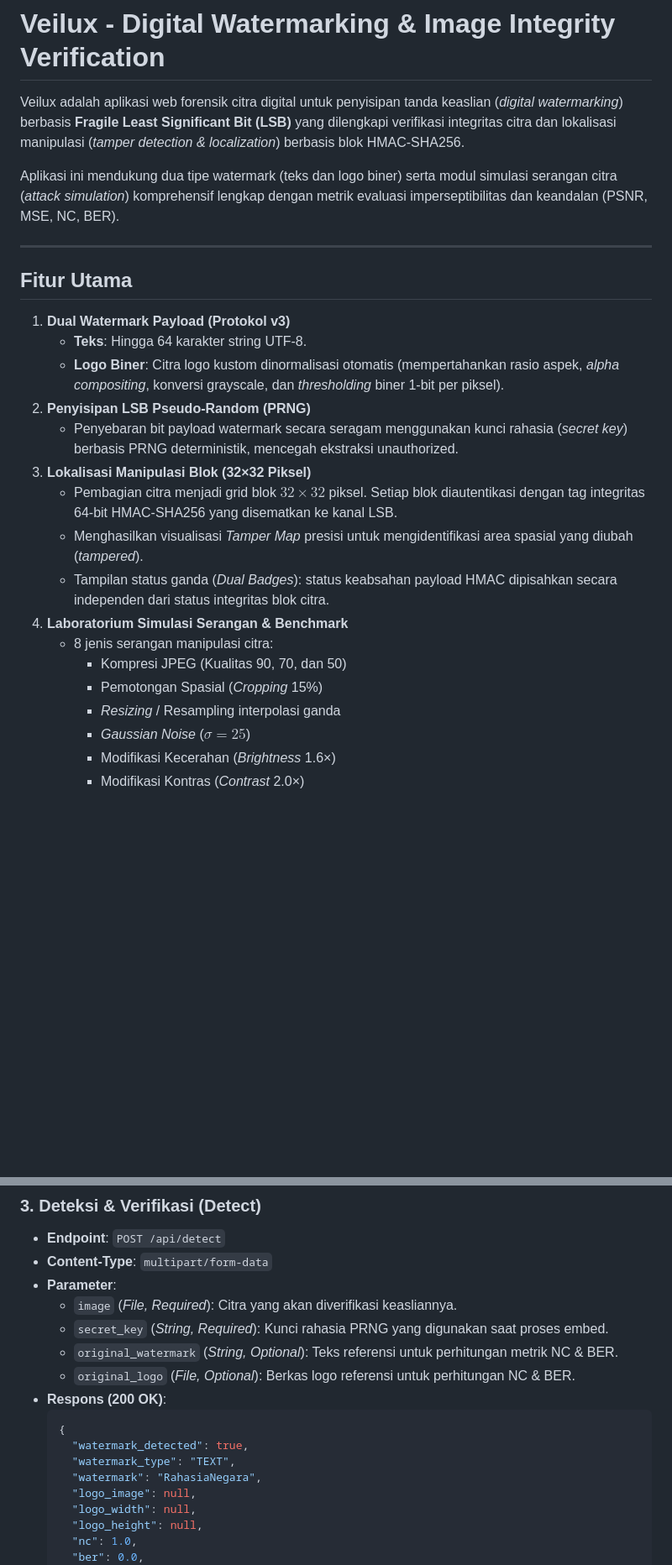
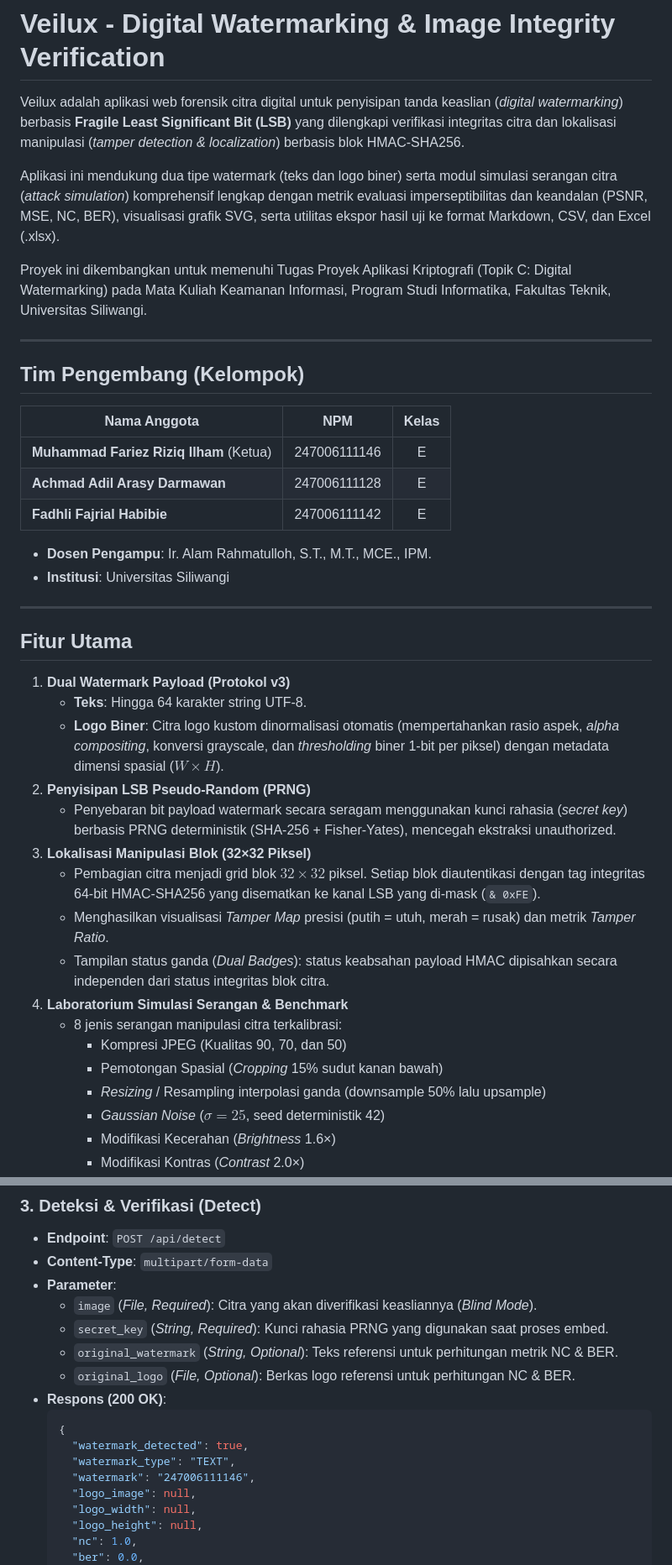
Before and after one commit to fariezzz/veilux, a Markdown page: README.md, 2 parts joined by grey strips. Shown at 84% size. Rendered like a GitHub page; blank space fills up the shorter version.

```diff
--- a/README.md
+++ b/README.md
@@ -2,7 +2,22 @@
 
 Veilux adalah aplikasi web forensik citra digital untuk penyisipan tanda keaslian (*digital watermarking*) berbasis **Fragile Least Significant Bit (LSB)** yang dilengkapi verifikasi integritas citra dan lokalisasi manipulasi (*tamper detection & localization*) berbasis blok HMAC-SHA256.
 
-Aplikasi ini mendukung dua tipe watermark (teks dan logo biner) serta modul simulasi serangan citra (*attack simulation*) komprehensif lengkap dengan metrik evaluasi imperseptibilitas dan keandalan (PSNR, MSE, NC, BER).
+Aplikasi ini mendukung dua tipe watermark (teks dan logo biner) serta modul simulasi serangan citra (*attack simulation*) komprehensif lengkap dengan metrik evaluasi imperseptibilitas dan keandalan (PSNR, MSE, NC, BER), visualisasi grafik SVG, serta utilitas ekspor hasil uji ke format Markdown, CSV, dan Excel (.xlsx).
+
+Proyek ini dikembangkan untuk memenuhi Tugas Proyek Aplikasi Kriptografi (Topik C: Digital Watermarking) pada Mata Kuliah Keamanan Informasi, Program Studi Informatika, Fakultas Teknik, Universitas Siliwangi.
+
+---
+
+## Tim Pengembang (Kelompok)
+
+| Nama Anggota | NPM | Kelas |
+|---|---|:---:|
+| **Muhammad Fariez Riziq Ilham** (Ketua) | 247006111146 | E |
+| **Achmad Adil Arasy Darmawan** | 247006111128 | E |
+| **Fadhli Fajrial Habibie** | 247006111142 | E |
+
+- **Dosen Pengampu**: Ir. Alam Rahmatulloh, S.T., M.T., MCE., IPM.
+- **Institusi**: Universitas Siliwangi
 
 ---
 
@@ -10,19 +25,19 @@ Aplikasi ini mendukung dua tipe watermark (teks dan logo biner) serta modul simu
 
 1. **Dual Watermark Payload (Protokol v3)**
    - **Teks**: Hingga 64 karakter string UTF-8.
-   - **Logo Biner**: Citra logo kustom dinormalisasi otomatis (mempertahankan rasio aspek, *alpha compositing*, konversi grayscale, dan *thresholding* biner 1-bit per piksel).
+   - **Logo Biner**: Citra logo kustom dinormalisasi otomatis (mempertahankan rasio aspek, *alpha compositing*, konversi grayscale, dan *thresholding* biner 1-bit per piksel) dengan metadata dimensi spasial ($W \times H$).
 2. **Penyisipan LSB Pseudo-Random (PRNG)**
-   - Penyebaran bit payload watermark secara seragam menggunakan kunci rahasia (*secret key*) berbasis PRNG deterministik, mencegah ekstraksi unauthorized.
+   - Penyebaran bit payload watermark secara seragam menggunakan kunci rahasia (*secret key*) berbasis PRNG deterministik (SHA-256 + Fisher-Yates), mencegah ekstraksi unauthorized.
 3. **Lokalisasi Manipulasi Blok (32×32 Piksel)**
-   - Pembagian citra menjadi grid blok $32 \times 32$ piksel. Setiap blok diautentikasi dengan tag integritas 64-bit HMAC-SHA256 yang disematkan ke kanal LSB.
-   - Menghasilkan visualisasi *Tamper Map* presisi untuk mengidentifikasi area spasial yang diubah (*tampered*).
+   - Pembagian citra menjadi grid blok $32 \times 32$ piksel. Setiap blok diautentikasi dengan tag integritas 64-bit HMAC-SHA256 yang disematkan ke kanal LSB yang di-mask (`& 0xFE`).
+   - Menghasilkan visualisasi *Tamper Map* presisi (putih = utuh, merah = rusak) dan metrik *Tamper Ratio*.
    - Tampilan status ganda (*Dual Badges*): status keabsahan payload HMAC dipisahkan secara independen dari status integritas blok citra.
 4. **Laboratorium Simulasi Serangan & Benchmark**
-   - 8 jenis serangan manipulasi citra:
+   - 8 jenis serangan manipulasi citra terkalibrasi:
      - Kompresi JPEG (Kualitas 90, 70, dan 50)
-     - Pemotongan Spasial (*Cropping* 15%)
-     - *Resizing* / Resampling interpolasi ganda
-     - *Gaussian Noise* ($\sigma = 25$)
+     - Pemotongan Spasial (*Cropping* 15% sudut kanan bawah)
+     - *Resizing* / Resampling interpolasi ganda (downsample 50% lalu upsample)
+     - *Gaussian Noise* ($\sigma = 25$, seed deterministik 42)
      - Modifikasi Kecerahan (*Brightness* 1.6×)
      - Modifikasi Kontras (*Contrast* 2.0×)
    - Evaluasi otomatis metrik kualitas dan ketahanan:
@@ -204,7 +227,7 @@ Antarmuka frontend menggunakan arsitektur Vanilla HTML/CSS/JS tanpa kebutuhan pr
 - **Endpoint**: `POST /api/detect`
 - **Content-Type**: `multipart/form-data`
 - **Parameter**:
-  - `image` (*File, Required*): Citra yang akan diverifikasi keasliannya.
+  - `image` (*File, Required*): Citra yang akan diverifikasi keasliannya (*Blind Mode*).
   - `secret_key` (*String, Required*): Kunci rahasia PRNG yang digunakan saat proses embed.
   - `original_watermark` (*String, Optional*): Teks referensi untuk perhitungan metrik NC & BER.
   - `original_logo` (*File, Optional*): Berkas logo referensi untuk perhitungan NC & BER.
@@ -213,7 +236,7 @@ Antarmuka frontend menggunakan arsitektur Vanilla HTML/CSS/JS tanpa kebutuhan pr
   {
     "watermark_detected": true,
     "watermark_type": "TEXT",
-    "watermark": "RahasiaNegara",
+    "watermark": "247006111146",
     "logo_image": null,
     "logo_width": null,
     "logo_height": null,
```
Also changed, not shown: other parts of README.md (+36 -16 lines).
